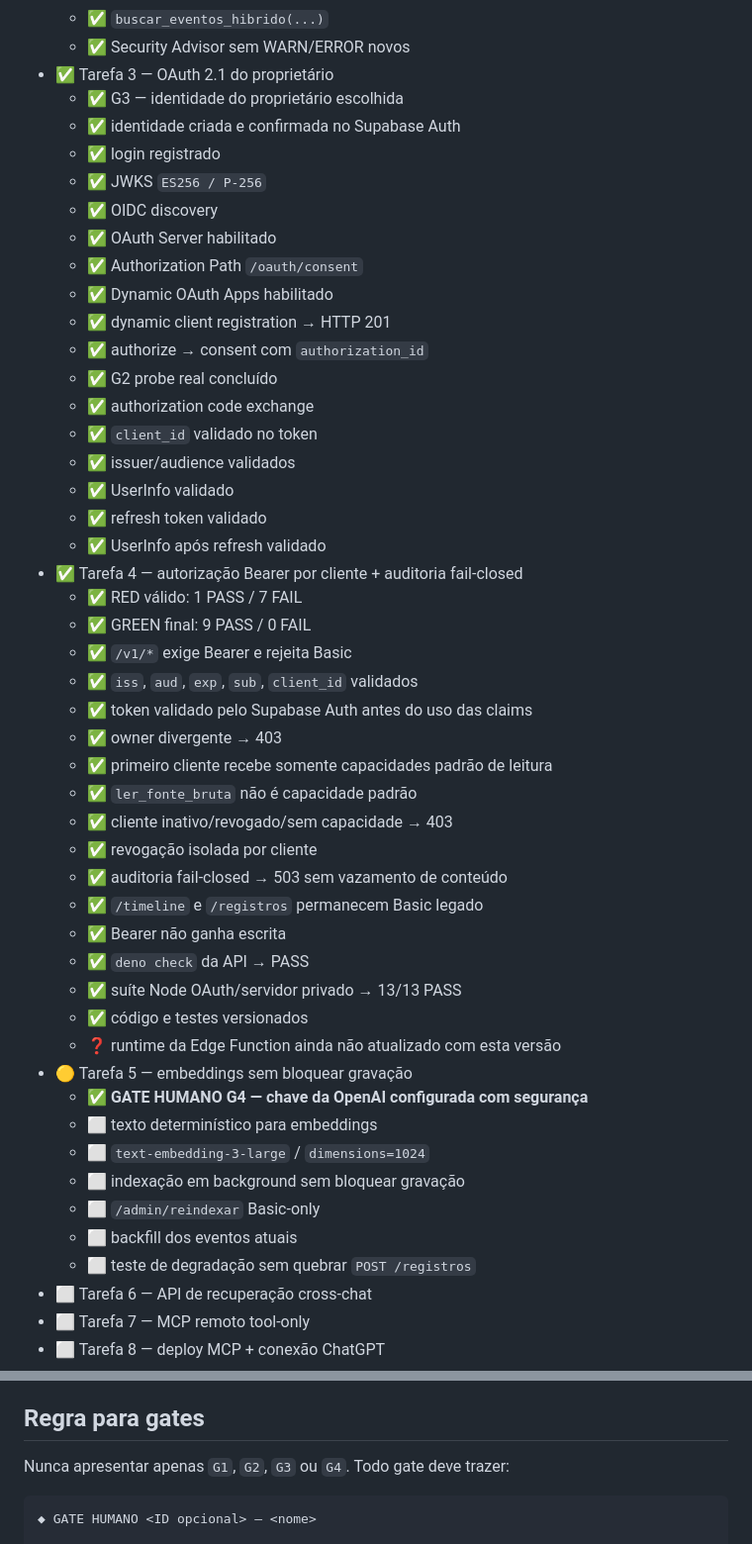
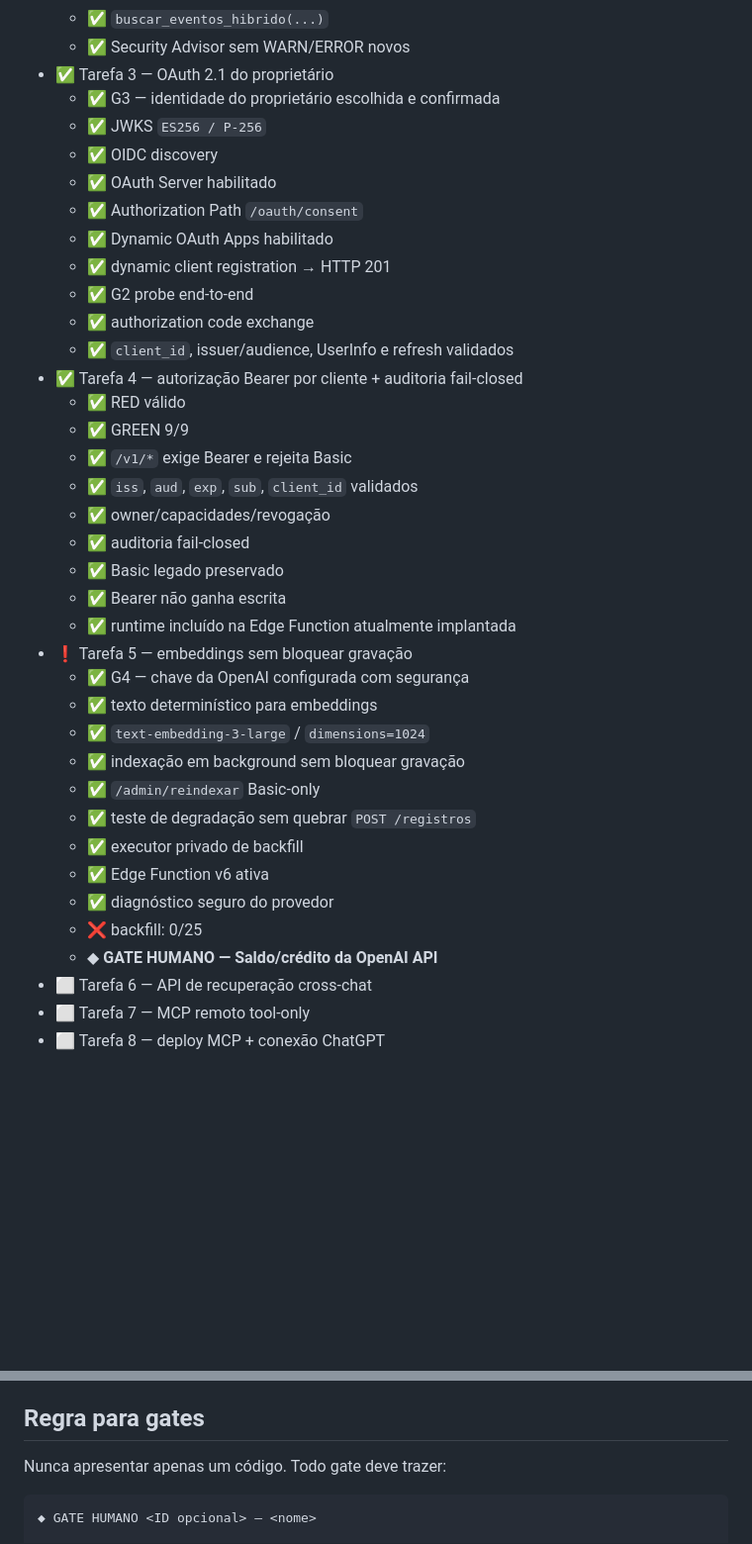
Before and after one commit to leon337/cognitive-ledger, a Markdown page: documentacao/roadmaps/checklist-execucao-cross-chat.md, 2 parts joined by grey strips. Shown at 99% size. Drawn GitHub-style; blank space fills up the shorter version.

Commit message:
docs: sincronizar tarefa 5 com gate de credito

````diff
--- a/documentacao/roadmaps/checklist-execucao-cross-chat.md
+++ b/documentacao/roadmaps/checklist-execucao-cross-chat.md
@@ -71,49 +74,38 @@ executar Tarefa 5 em RED → GREEN → REFACTOR, validar embedding real, indexa
   - ✅ `buscar_eventos_hibrido(...)`
   - ✅ Security Advisor sem WARN/ERROR novos
 - ✅ Tarefa 3 — OAuth 2.1 do proprietário
-  - ✅ G3 — identidade do proprietário escolhida
-  - ✅ identidade criada e confirmada no Supabase Auth
-  - ✅ login registrado
+  - ✅ G3 — identidade do proprietário escolhida e confirmada
   - ✅ JWKS `ES256 / P-256`
   - ✅ OIDC discovery
   - ✅ OAuth Server habilitado
   - ✅ Authorization Path `/oauth/consent`
   - ✅ Dynamic OAuth Apps habilitado
   - ✅ dynamic client registration → HTTP 201
-  - ✅ authorize → consent com `authorization_id`
-  - ✅ G2 probe real concluído
+  - ✅ G2 probe end-to-end
   - ✅ authorization code exchange
-  - ✅ `client_id` validado no token
-  - ✅ issuer/audience validados
-  - ✅ UserInfo validado
-  - ✅ refresh token validado
-  - ✅ UserInfo após refresh validado
+  - ✅ `client_id`, issuer/audience, UserInfo e refresh validados
 - ✅ Tarefa 4 — autorização Bearer por cliente + auditoria fail-closed
-  - ✅ RED válido: 1 PASS / 7 FAIL
-  - ✅ GREEN final: 9 PASS / 0 FAIL
+  - ✅ RED válido
+  - ✅ GREEN 9/9
   - ✅ `/v1/*` exige Bearer e rejeita Basic
   - ✅ `iss`, `aud`, `exp`, `sub`, `client_id` validados
-  - ✅ token validado pelo Supabase Auth antes do uso das claims
-  - ✅ owner divergente → 403
-  - ✅ primeiro cliente recebe somente capacidades padrão de leitura
-  - ✅ `ler_fonte_bruta` não é capacidade padrão
-  - ✅ cliente inativo/revogado/sem capacidade → 403
-  - ✅ revogação isolada por cliente
-  - ✅ auditoria fail-closed → 503 sem vazamento de conteúdo
-  - ✅ `/timeline` e `/registros` permanecem Basic legado
+  - ✅ owner/capacidades/revogação
+  - ✅ auditoria fail-closed
+  - ✅ Basic legado preservado
   - ✅ Bearer não ganha escrita
-  - ✅ `deno check` da API → PASS
-  - ✅ suíte Node OAuth/servidor privado → 13/13 PASS
-  - ✅ código e testes versionados
-  - ❓ runtime da Edge Function ainda não atualizado com esta versão
-- 🟡 Tarefa 5 — embeddings sem bloquear gravação
-  - ✅ **GATE HUMANO G4 — chave da OpenAI configurada com segurança**
-  - ⬜ texto determinístico para embeddings
-  - ⬜ `text-embedding-3-large` / `dimensions=1024`
-  - ⬜ indexação em background sem bloquear gravação
-  - ⬜ `/admin/reindexar` Basic-only
-  - ⬜ backfill dos eventos atuais
-  - ⬜ teste de degradação sem quebrar `POST /registros`
+  - ✅ runtime incluído na Edge Function atualmente implantada
+- ❗ Tarefa 5 — embeddings sem bloquear gravação
+  - ✅ G4 — chave da OpenAI configurada com segurança
+  - ✅ texto determinístico para embeddings
+  - ✅ `text-embedding-3-large` / `dimensions=1024`
+  - ✅ indexação em background sem bloquear gravação
+  - ✅ `/admin/reindexar` Basic-only
+  - ✅ teste de degradação sem quebrar `POST /registros`
+  - ✅ executor privado de backfill
+  - ✅ Edge Function v6 ativa
+  - ✅ diagnóstico seguro do provedor
+  - ❌ backfill: 0/25
+  - ◆ **GATE HUMANO — Saldo/crédito da OpenAI API**
 - ⬜ Tarefa 6 — API de recuperação cross-chat
 - ⬜ Tarefa 7 — MCP remoto tool-only
 - ⬜ Tarefa 8 — deploy MCP + conexão ChatGPT
@@ -177,7 +188,7 @@ Falha técnica não é Gate Humano. A execução só para por decisão exclusiva
 
 ## Regra para gates
 
-Nunca apresentar apenas `G1`, `G2`, `G3` ou `G4`. Todo gate deve trazer:
+Nunca apresentar apenas um código. Todo gate deve trazer:
 
 ```text
 ◆ GATE HUMANO <ID opcional> — <nome>
````
Also changed, not shown: other parts of documentacao/roadmaps/checklist-execucao-cross-chat.md (+44 -22 lines).
